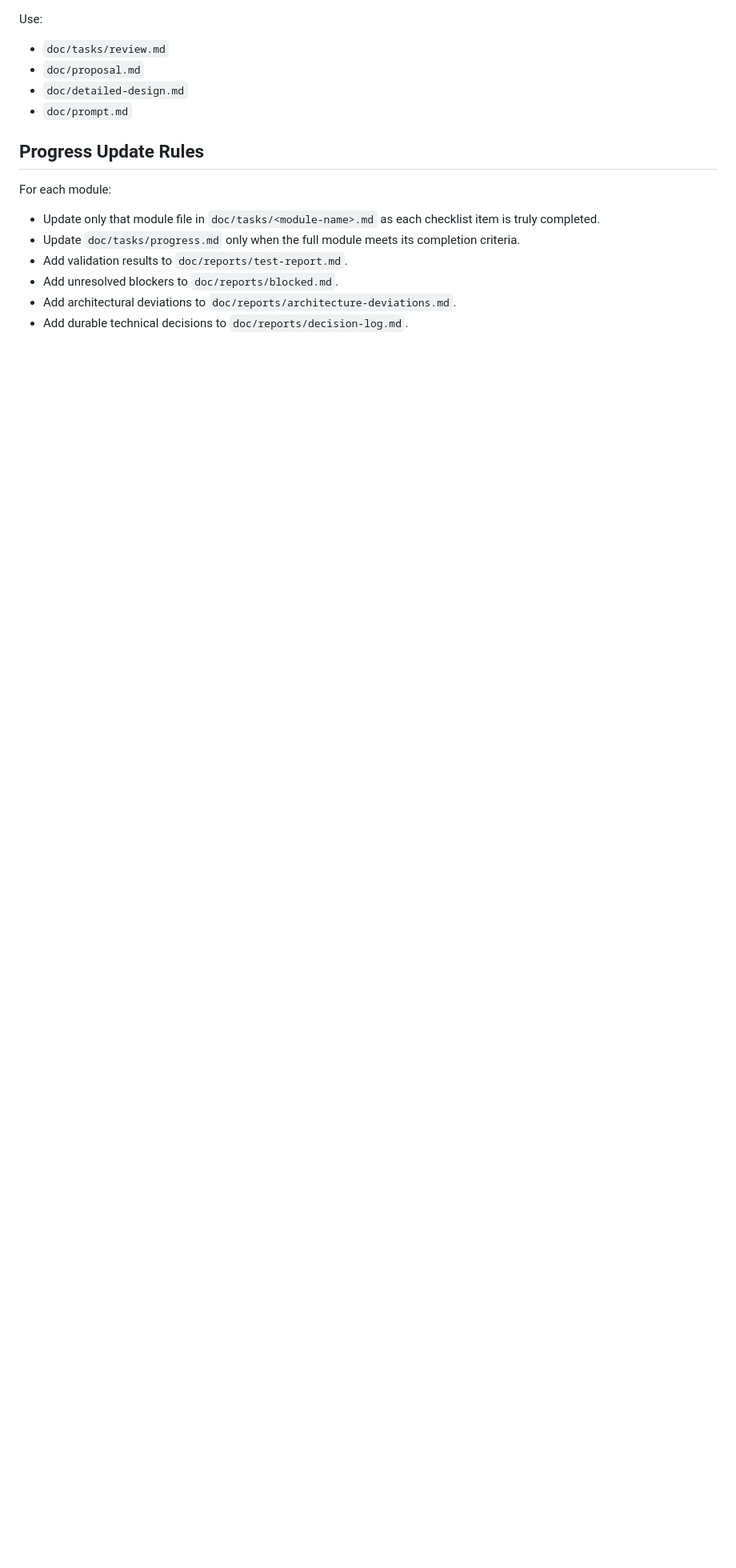
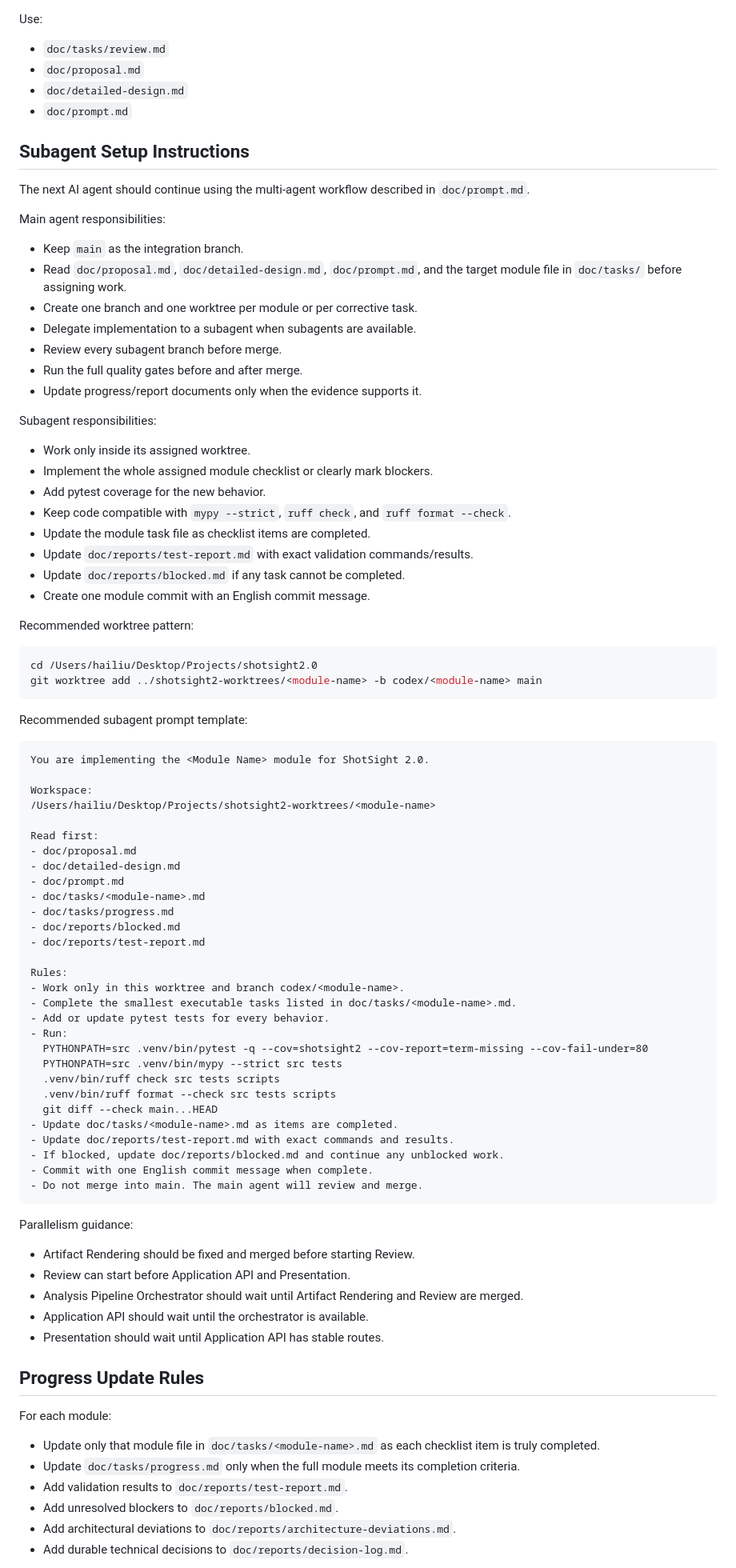
Before and after one commit to HAILIU2882/shotsight2.0, a Markdown page: doc/handoff.md, the part around the change. Shown at 80% size. Rendered like a GitHub page; blank space fills up the shorter version.

Commit message:
Document subagent handoff workflow

````diff
--- a/doc/handoff.md
+++ b/doc/handoff.md
@@ -125,6 +125,84 @@ Use:
 - `doc/detailed-design.md`
 - `doc/prompt.md`
 
+## Subagent Setup Instructions
+
+The next AI agent should continue using the multi-agent workflow described in
+`doc/prompt.md`.
+
+Main agent responsibilities:
+
+- Keep `main` as the integration branch.
+- Read `doc/proposal.md`, `doc/detailed-design.md`, `doc/prompt.md`, and the
+  target module file in `doc/tasks/` before assigning work.
+- Create one branch and one worktree per module or per corrective task.
+- Delegate implementation to a subagent when subagents are available.
+- Review every subagent branch before merge.
+- Run the full quality gates before and after merge.
+- Update progress/report documents only when the evidence supports it.
+
+Subagent responsibilities:
+
+- Work only inside its assigned worktree.
+- Implement the whole assigned module checklist or clearly mark blockers.
+- Add pytest coverage for the new behavior.
+- Keep code compatible with `mypy --strict`, `ruff check`, and
+  `ruff format --check`.
+- Update the module task file as checklist items are completed.
+- Update `doc/reports/test-report.md` with exact validation commands/results.
+- Update `doc/reports/blocked.md` if any task cannot be completed.
+- Create one module commit with an English commit message.
+
+Recommended worktree pattern:
+
+```sh
+cd /Users/hailiu/Desktop/Projects/shotsight2.0
+git worktree add ../shotsight2-worktrees/<module-name> -b codex/<module-name> main
+```
+
+Recommended subagent prompt template:
+
+```text
+You are implementing the <Module Name> module for ShotSight 2.0.
+
+Workspace:
+/Users/hailiu/Desktop/Projects/shotsight2-worktrees/<module-name>
+
+Read first:
+- doc/proposal.md
+- doc/detailed-design.md
+- doc/prompt.md
+- doc/tasks/<module-name>.md
+- doc/tasks/progress.md
+- doc/reports/blocked.md
+- doc/reports/test-report.md
+
+Rules:
+- Work only in this worktree and branch codex/<module-name>.
+- Complete the smallest executable tasks listed in doc/tasks/<module-name>.md.
+- Add or update pytest tests for every behavior.
+- Run:
+  PYTHONPATH=src .venv/bin/pytest -q --cov=shotsight2 --cov-report=term-missing --cov-fail-under=80
+  PYTHONPATH=src .venv/bin/mypy --strict src tests
+  .venv/bin/ruff check src tests scripts
+  .venv/bin/ruff format --check src tests scripts
+  git diff --check main...HEAD
+- Update doc/tasks/<module-name>.md as items are completed.
+- Update doc/reports/test-report.md with exact commands and results.
+- If blocked, update doc/reports/blocked.md and continue any unblocked work.
+- Commit with one English commit message when complete.
+- Do not merge into main. The main agent will review and merge.
+```
+
+Parallelism guidance:
+
+- Artifact Rendering should be fixed and merged before starting Review.
+- Review can start before Application API and Presentation.
+- Analysis Pipeline Orchestrator should wait until Artifact Rendering and
+  Review are merged.
+- Application API should wait until the orchestrator is available.
+- Presentation should wait until Application API has stable routes.
+
 ## Progress Update Rules
 
 For each module:
````
